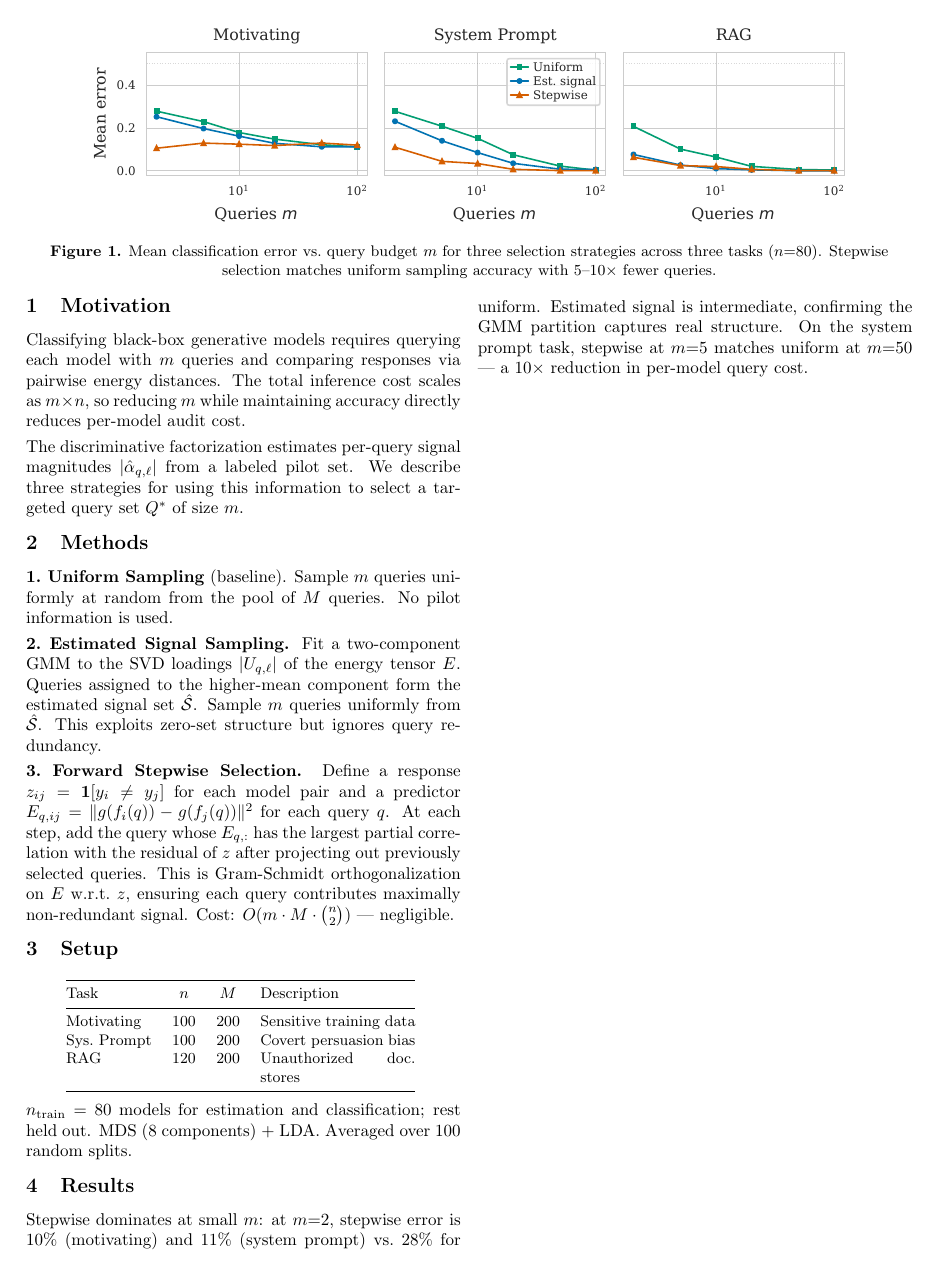
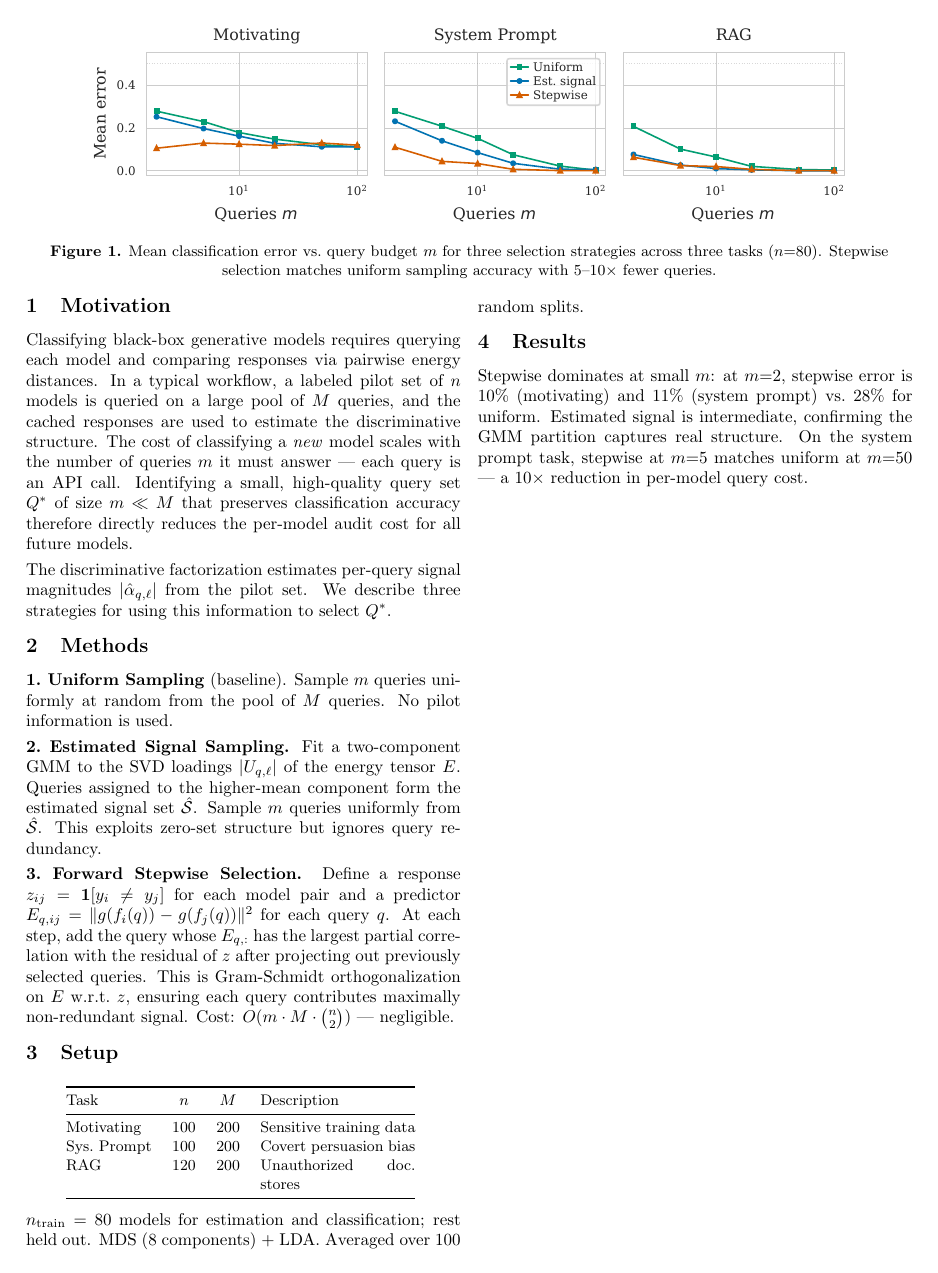
Before and after one commit to hhelm10/bbo, a LaTeX document (query_selection_methods.tex): the whole page. Compiled offline with pdfLaTeX.

Commit message:
Update motivation: cached pilot responses, cost is per new model
The cost of classifying new models scales with m (API calls per model).
Identifying a small high-quality query set reduces audit cost for all
future models, not just the pilot set.

Co-Authored-By: Claude Opus 4.6 (1M context) <noreply@anthropic.com>

```diff
--- a/query_selection_methods.tex
+++ b/query_selection_methods.tex
@@ -25,11 +25,13 @@
 
 \section{Motivation}
 
-Classifying black-box generative models requires querying each model with $m$ queries and comparing responses via pairwise energy distances.
-The total inference cost scales as $m \times n$, so reducing $m$ while maintaining accuracy directly reduces per-model audit cost.
+Classifying black-box generative models requires querying each model and comparing responses via pairwise energy distances.
+In a typical workflow, a labeled pilot set of $n$ models is queried on a large pool of $M$ queries, and the cached responses are used to estimate the discriminative structure.
+The cost of classifying a \emph{new} model scales with the number of queries $m$ it must answer --- each query is an API call.
+Identifying a small, high-quality query set $Q^*$ of size $m \ll M$ that preserves classification accuracy therefore directly reduces the per-model audit cost for all future models.
 
-The discriminative factorization estimates per-query signal magnitudes $|\hat{\alpha}_{q,\ell}|$ from a labeled pilot set.
-We describe three strategies for using this information to select a targeted query set $Q^*$ of size $m$.
+The discriminative factorization estimates per-query signal magnitudes $|\hat{\alpha}_{q,\ell}|$ from the pilot set.
+We describe three strategies for using this information to select $Q^*$.
 
 \section{Methods}
 
```
Also changed, not shown: query_selection_methods.md (+2 -2 lines), query_selection_methods.pdf.
